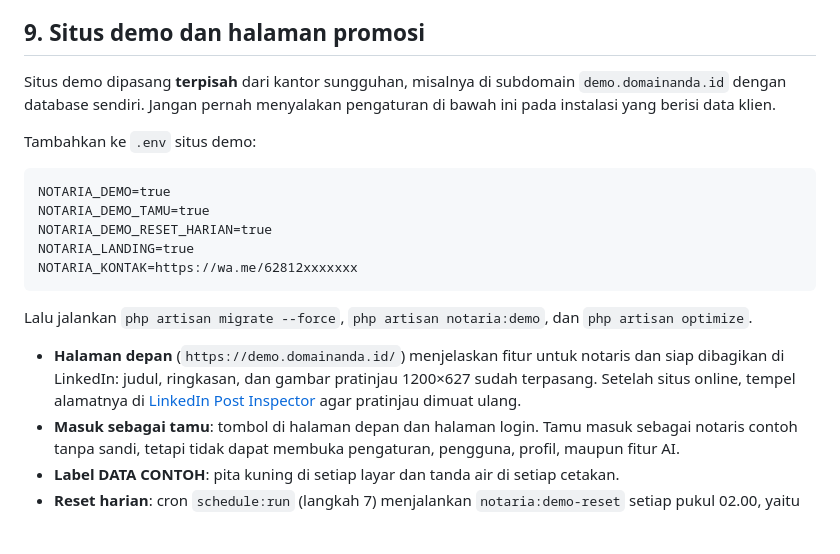
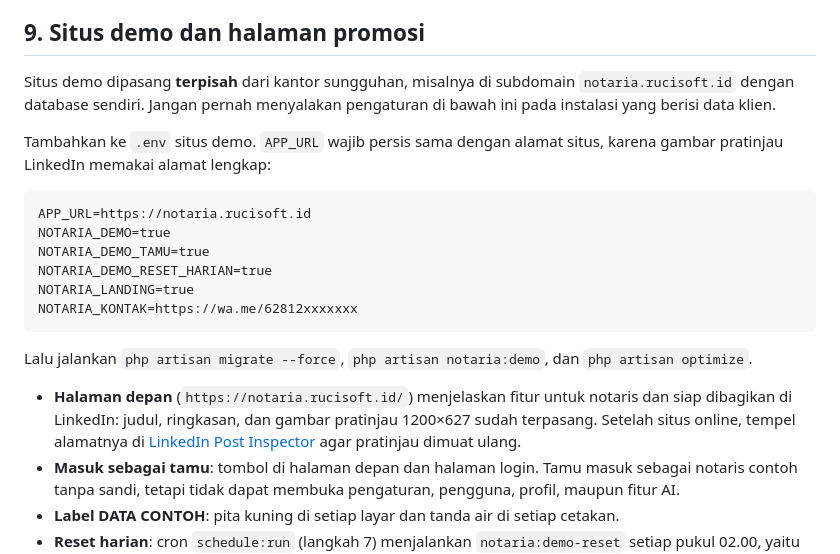
Before and after one commit to rucisoft-web/ruci-notaria, a Markdown page: PANDUAN-CPANEL.md, the part around the change. Rendered like a GitHub page; blank space fills up the shorter version.

Commit message:
Panduan: situs demo di notaria.rucisoft.id
Co-Authored-By: Claude Opus 5.5 (1M context) <noreply@anthropic.com>
Claude-Session: https://claude.ai/code/session_01H1wBjv9q8nWAdAYf8tno7y

````diff
--- a/PANDUAN-CPANEL.md
+++ b/PANDUAN-CPANEL.md
@@ -165,11 +165,12 @@ Akhir bulan: **Buku Daftar** › pilih bulan › *Paket laporan bulanan MPD* ›
 
 ## 9. Situs demo dan halaman promosi
 
-Situs demo dipasang **terpisah** dari kantor sungguhan, misalnya di subdomain `demo.domainanda.id` dengan database sendiri. Jangan pernah menyalakan pengaturan di bawah ini pada instalasi yang berisi data klien.
+Situs demo dipasang **terpisah** dari kantor sungguhan, misalnya di subdomain `notaria.rucisoft.id` dengan database sendiri. Jangan pernah menyalakan pengaturan di bawah ini pada instalasi yang berisi data klien.
 
-Tambahkan ke `.env` situs demo:
+Tambahkan ke `.env` situs demo. `APP_URL` wajib persis sama dengan alamat situs, karena gambar pratinjau LinkedIn memakai alamat lengkap:
 
 ```
+APP_URL=https://notaria.rucisoft.id
 NOTARIA_DEMO=true
 NOTARIA_DEMO_TAMU=true
 NOTARIA_DEMO_RESET_HARIAN=true
@@ -179,7 +180,7 @@ NOTARIA_KONTAK=https://wa.me/62812xxxxxxx
 
 Lalu jalankan `php artisan migrate --force`, `php artisan notaria:demo`, dan `php artisan optimize`.
 
-- **Halaman depan** (`https://demo.domainanda.id/`) menjelaskan fitur untuk notaris dan siap dibagikan di LinkedIn: judul, ringkasan, dan gambar pratinjau 1200×627 sudah terpasang. Setelah situs online, tempel alamatnya di [LinkedIn Post Inspector](https://www.linkedin.com/post-inspector/) agar pratinjau dimuat ulang.
+- **Halaman depan** (`https://notaria.rucisoft.id/`) menjelaskan fitur untuk notaris dan siap dibagikan di LinkedIn: judul, ringkasan, dan gambar pratinjau 1200×627 sudah terpasang. Setelah situs online, tempel alamatnya di [LinkedIn Post Inspector](https://www.linkedin.com/post-inspector/) agar pratinjau dimuat ulang.
 - **Masuk sebagai tamu**: tombol di halaman depan dan halaman login. Tamu masuk sebagai notaris contoh tanpa sandi, tetapi tidak dapat membuka pengaturan, pengguna, profil, maupun fitur AI.
 - **Label DATA CONTOH**: pita kuning di setiap layar dan tanda air di setiap cetakan.
 - **Reset harian**: cron `schedule:run` (langkah 7) menjalankan `notaria:demo-reset` setiap pukul 02.00, yaitu mengosongkan database dan berkas lalu memuat ulang data contoh. Perintah ini menolak berjalan bila `NOTARIA_DEMO` bukan `true`.
````
